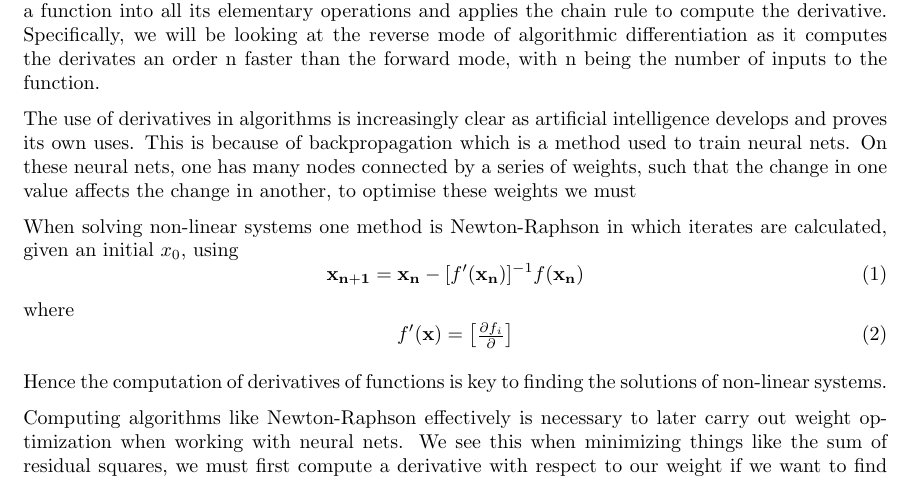
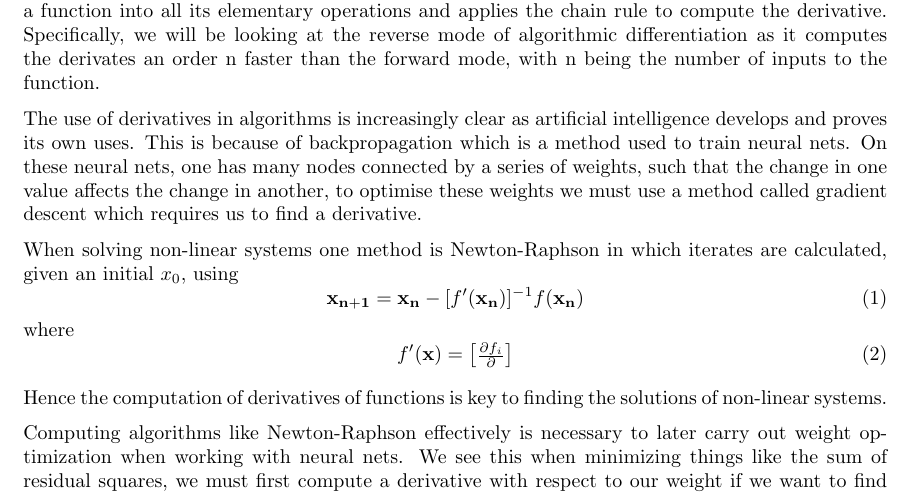
Before and after one commit to callumfirth/M2R-RMAD, a LaTeX document (main.tex): part of page 2 of 15, cut so that both start at the same text. Compiled offline with pdfLaTeX.

Commit message:
Updates from Overleaf

```diff
--- a/main.tex
+++ b/main.tex
@@ -31,7 +31,7 @@ This method is called the Finite Differences method. This can give us good appro
 
 In this paper, we will be discussing algorithmic or automatic differentiation, this method breaks down a function into all its elementary operations and applies the chain rule to compute the derivative. Specifically, we will be looking at the reverse mode of algorithmic differentiation as it computes the derivates an order n faster than the forward mode, with n being the number of inputs to the function.
 
-The use of derivatives in algorithms is increasingly clear as artificial intelligence develops and proves its own uses. This is because of backpropagation which is a method used to train neural nets. On these neural nets, one has many nodes connected by a series of weights, such that the change in one value affects the change in another, to optimise these weights we must
+The use of derivatives in algorithms is increasingly clear as artificial intelligence develops and proves its own uses. This is because of backpropagation which is a method used to train neural nets. On these neural nets, one has many nodes connected by a series of weights, such that the change in one value affects the change in another, to optimise these weights we must use a method called gradient descent which requires us to find a derivative.
 
 When solving non-linear systems one method is Newton-Raphson in which iterates are calculated, given an initial $x_0$, using
 \begin{equation}
```
